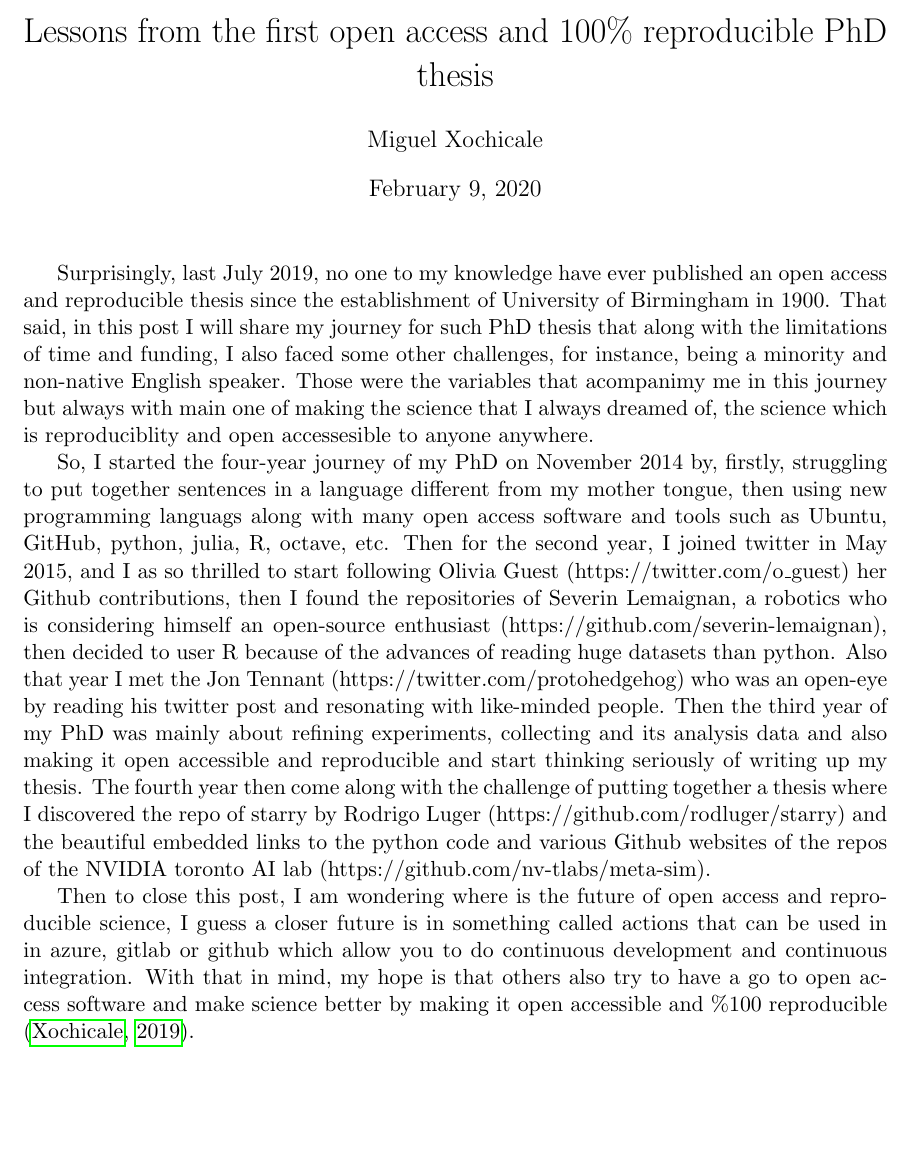
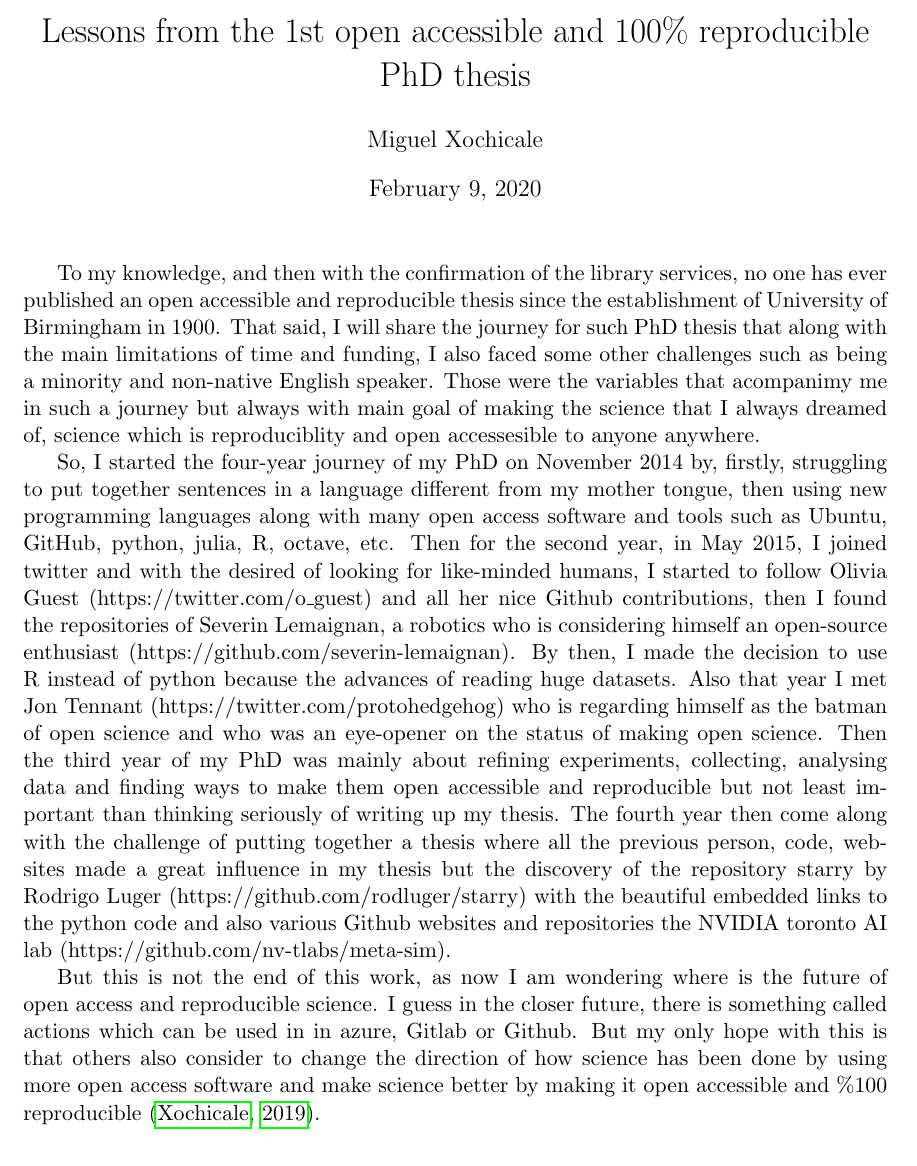
Before and after one commit to mxochicale/the2019, a LaTeX document (doc/entry.tex): part of the page, cut so that both start at the same text, the shorter picture padded with empty space. Compiled offline with pdfLaTeX.

Commit message:
polishing the story doc/entry.tex

```diff
--- a/doc/entry.tex
+++ b/doc/entry.tex
@@ -37,11 +37,15 @@
 %PhD thesis}
 %Tue 28 Jan 09:11:11 GMT 2020
 
+%\title{
+%Lessons from the first open access and 100\% reproducible
+%PhD thesis}
+%%Tue 28 Jan 09:12:17 GMT 2020
+
 \title{
-Lessons from the first open access and 100\% reproducible
+Lessons from the 1st open accessible and 100\% reproducible
 PhD thesis}
-%Tue 28 Jan 09:12:17 GMT 2020
-
+%Sun  9 Feb 18:49:57 GMT 2020
 
 \author{Miguel Xochicale}
 \date{\today}
@@ -49,24 +53,28 @@ PhD thesis}
 \begin{document}
 \maketitle
 
-Surprisingly, %and indepently of the area of research,
-last July 2019, no one to my knowledge have ever published
-an open access and reproducible thesis
+%Surprisingly, %and indepently of the area of research,
+%last July 2019, no one to my knowledge have ever published
+%an open access and reproducible thesis
+%since the establishment of University of Birmingham in 1900.
+%%and with the confirmation of the library services of UoB
+To my knowledge, and then with the confirmation of the library services,
+no one has ever published an open accessible and reproducible thesis
 since the establishment of University of Birmingham in 1900.
-%and with the confirmation of the library services of UoB
-That said, in this post I will share my journey for such PhD thesis
+That said, I will share the journey for such PhD thesis
 %to
 %see its light after the examiners accepted the major corrections
 %on June 2019 and
-that along with the limitations of time and funding,
-I also faced some other challenges, for instance, %when
-being a minority and non-native English speaker.
+that along with the main limitations of time and funding,
+I also faced some other challenges %, for instance, %when
+such as being a minority and non-native English speaker.
 %having English d as a native English speaker.
 %and limitation such as time,
 %budget-wise, non-native English speaker, and being a minority.
-Those were the variables that acompanimy me in this journey
-but always with main one of making the science that
-I always dreamed of, the science which is
+Those were the variables that acompanimy me in such a journey
+but
+always with main goal of making the science that
+I always dreamed of, science which is
 %keep me pushing forward to put together such thesis
 %that tackle basic issues of doing science
 reproduciblity and open accessesible to anyone anywhere.
@@ -99,36 +107,46 @@ reproduciblity and open accessesible to anyone anywhere.
 %are still far in my lifetime but I have made a little bit of progress
 
 
+%%%%%%%%%%%%%%%
 %FIRST YEAR
 So, I started the four-year journey of my PhD on November 2014
 by, firstly, struggling to put together sentences in a language
 different from my mother tongue, then using new programming
-languags along with many open access software and tools such as
+languages along with many open access software and tools such as
 Ubuntu, GitHub, python, julia, R, octave, etc.
+%%%%%%%%%%%%%%%
 %SECOND YEAR
-Then for the second year, I joined twitter in May 2015, and
-I as so thrilled to start following Olivia Guest
-(https://twitter.com/o\_guest) her Github contributions,
+Then for the second year, in May 2015, I joined twitter and
+with the desired of looking for like-minded humans, I started to follow
+Olivia Guest (https://twitter.com/o\_guest) and all her nice Github contributions,
 then I found the repositories of
 Severin Lemaignan, a robotics who is considering himself
-an open-source enthusiast (https://github.com/severin-lemaignan),
-then decided to user R because of the advances of reading huge datasets
-than python. Also that year I met the Jon Tennant
-(https://twitter.com/protohedgehog) who was an open-eye by reading
-his twitter post and resonating with like-minded people.
+an open-source enthusiast (https://github.com/severin-lemaignan).
+By then, I made the decision to use R instead of python because
+the advances of reading huge datasets. Also that year I met
+Jon Tennant (https://twitter.com/protohedgehog)
+who is regarding himself as the batman of open science
+and who was an eye-opener on the status of making open
+science.
+% and resonating with like-minded people.
+%%%%%%%%%%%%%%%
 %THIRD YEAR
 Then the third year of my PhD was mainly about refining experiments,
-collecting and its analysis data and also making it open accessible
-and reproducible and start thinking seriously of writing up
-my thesis.
+collecting, analysing data and finding ways to make them open accessible
+and reproducible but not least important than thinking seriously
+of writing up my thesis.
+%%%%%%%%%%%%%%%
 %FOUR YEAR
 The fourth year then come along with the challenge of
-putting together a thesis where I discovered the repo of
-starry by Rodrigo Luger (https://github.com/rodluger/starry)
-and the beautiful embedded links to the python code
-and various Github websites
-of the repos of the NVIDIA toronto AI lab
+putting together a thesis where
+all the previous person, code, websites made a great influence
+in my thesis but the discovery of the repository starry
+by Rodrigo Luger (https://github.com/rodluger/starry)
+with the beautiful embedded links to the python code
+and also various Github websites and repositories the NVIDIA toronto AI lab
 (https://github.com/nv-tlabs/meta-sim).
+
+
 %with videos and zenodo links.
 %PLOT for
 %* number of thesis with code
@@ -137,19 +155,22 @@ of the repos of the NVIDIA toronto AI lab
 
 
 % THE FUTURE
-Then to close this post, I am wondering where is the future of
-open access and reproducible science, I guess a closer
-future is in something called actions that can be used in
+But this is not the end of this work, as now I am wondering
+where is the future of open access and reproducible science.
+I guess in the closer future, there is something called actions
+which can be used in
 %well, recently I have discovere tools called actions either
-in azure, gitlab or github which allow you to do
-continuous development and continuous integration.
-With that in mind, my hope is that others also try to have a go to
-open access software and make science better by making it
+in azure, Gitlab or Github.
+% which allow you to do
+%continuous development and continuous integration.
+%With that in mind,
+But my only hope with this is that others also consider
+to change the direction of how science has been done by
+using more open access software and make science better
+by making it
 open accessible and \%100 reproducible
 %PhD thesis since the establishment of University of Birmingham
 \citep{xochicale2019-github}.
-
-
 
 
 %Fri  8 Nov 17:23:25 GMT 2019
```
Also changed, not shown: doc/entry.pdf.
